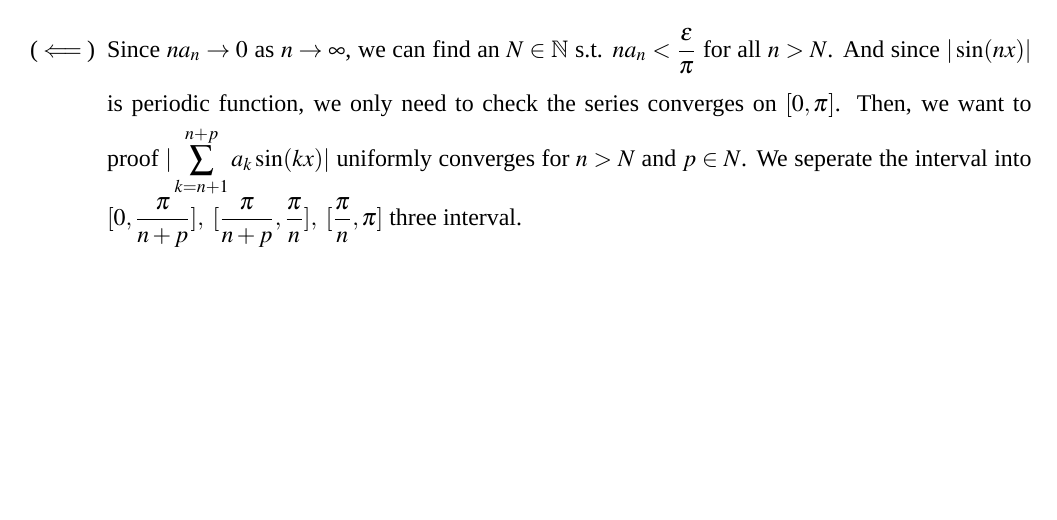
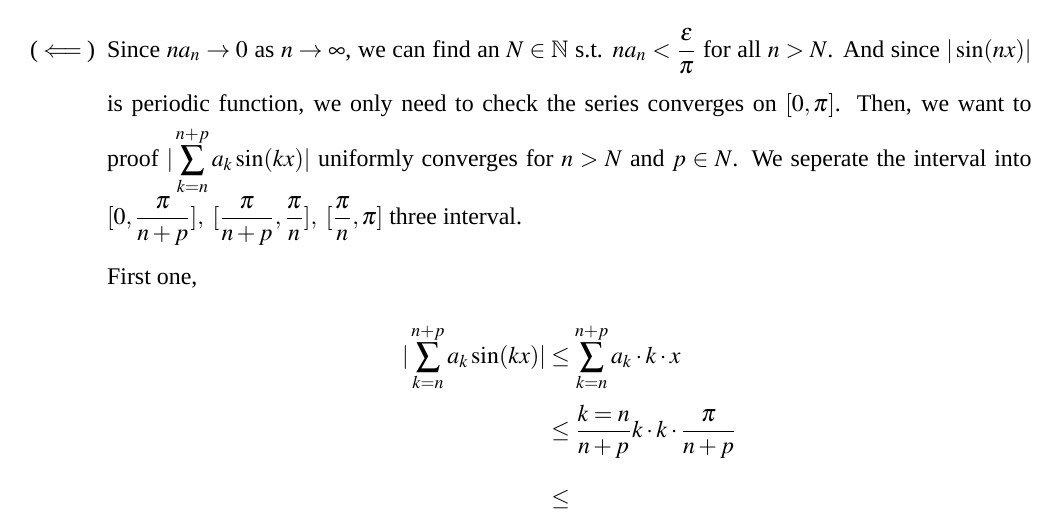
Before and after one commit to qixsc/HW-of-Intro-of-Analysis-II-, a LaTeX problem sheet (HW3/HW3.tex): part of page 2 of 2, cut so that both start at the same text, the shorter picture padded with empty space. Compiled offline with XeLaTeX; a missing font is replaced by an installed copy or a similar font.

Commit message:
Mar 12, 2024, 7:35 PM

```diff
--- a/HW3/HW3.tex
+++ b/HW3/HW3.tex
@@ -79,9 +79,14 @@
         \item[($\impliedby$)] Since $na_n \to 0$ as $n\to \infty$, we can find an $N\in\mathbb{N}$ s.t.
         $na_n < \dfrac{\epsilon}{\pi}$ for all $n > N$.
         And since $|\sin(nx)|$ is periodic function, we only need to check the series converges on $[0, \pi]$.
-        Then, we want to proof $|\displaystyle\sum_{k=n+1}^{n+p} a_k \sin(kx)|$ uniformly converges for $n > N$ and $p\in N$.
+        Then, we want to proof $|\displaystyle\sum_{k=n}^{n+p} a_k \sin(kx)|$ uniformly converges for $n > N$ and $p\in N$.
         We seperate the interval into $[0, \dfrac{\pi}{n+p}],\ [\dfrac{\pi}{n+p}, \dfrac{\pi}{n}],\ [\dfrac{\pi}{n}, \pi]$ three interval.
 
+        First one, \begin{align*}
+            |\sum_{k=n}^{n+p} a_k \sin(kx)| &\leq \sum_{k=n}^{n+p} a_k \cdot k \cdot x\\
+            &\leq \dfrac{k=n}{n+p} k\cdot k \cdot \dfrac{\pi}{n+p}\\
+            &\leq
+        \end{align*}
 
     \end{enumerate}
 \end{enumerate}
```
Also changed, not shown: HW3/HW3.pdf.
